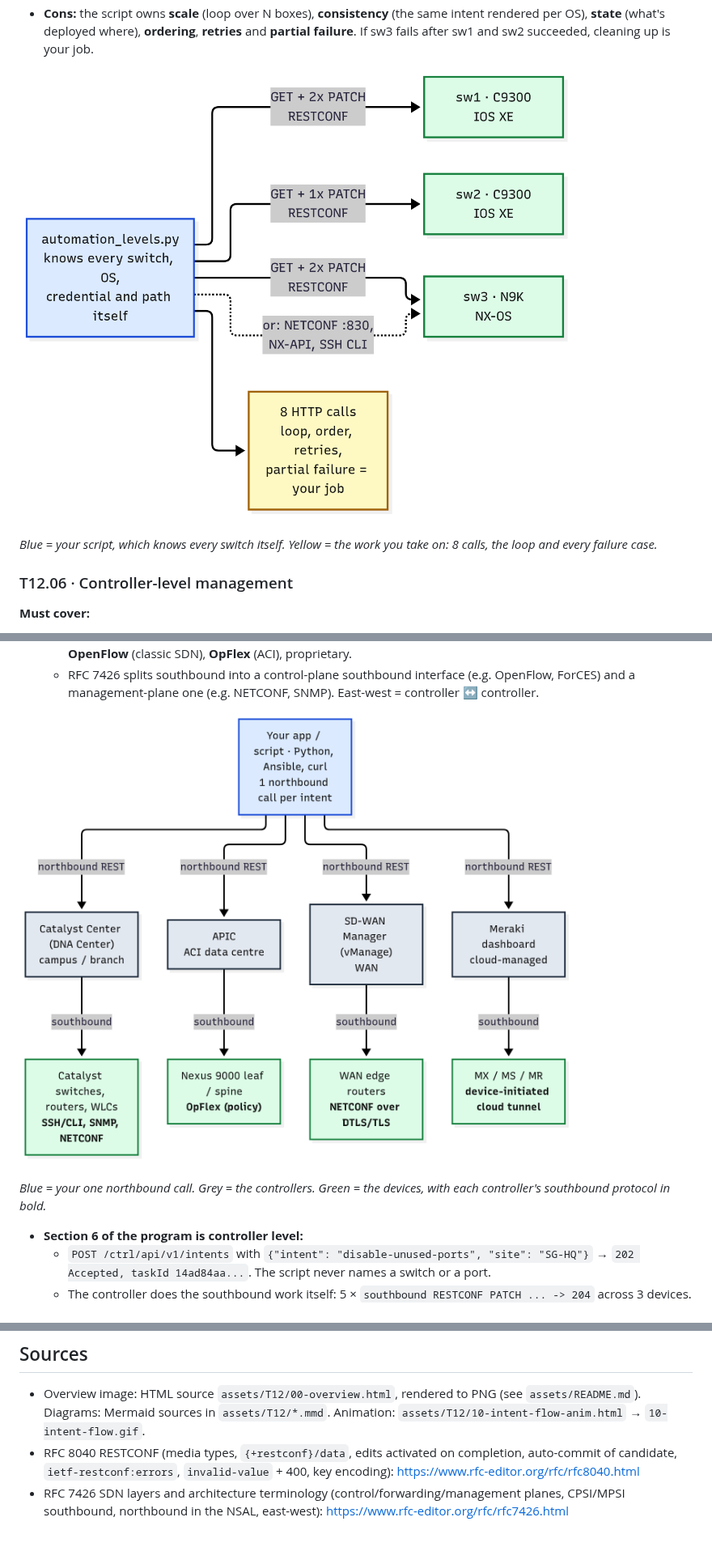
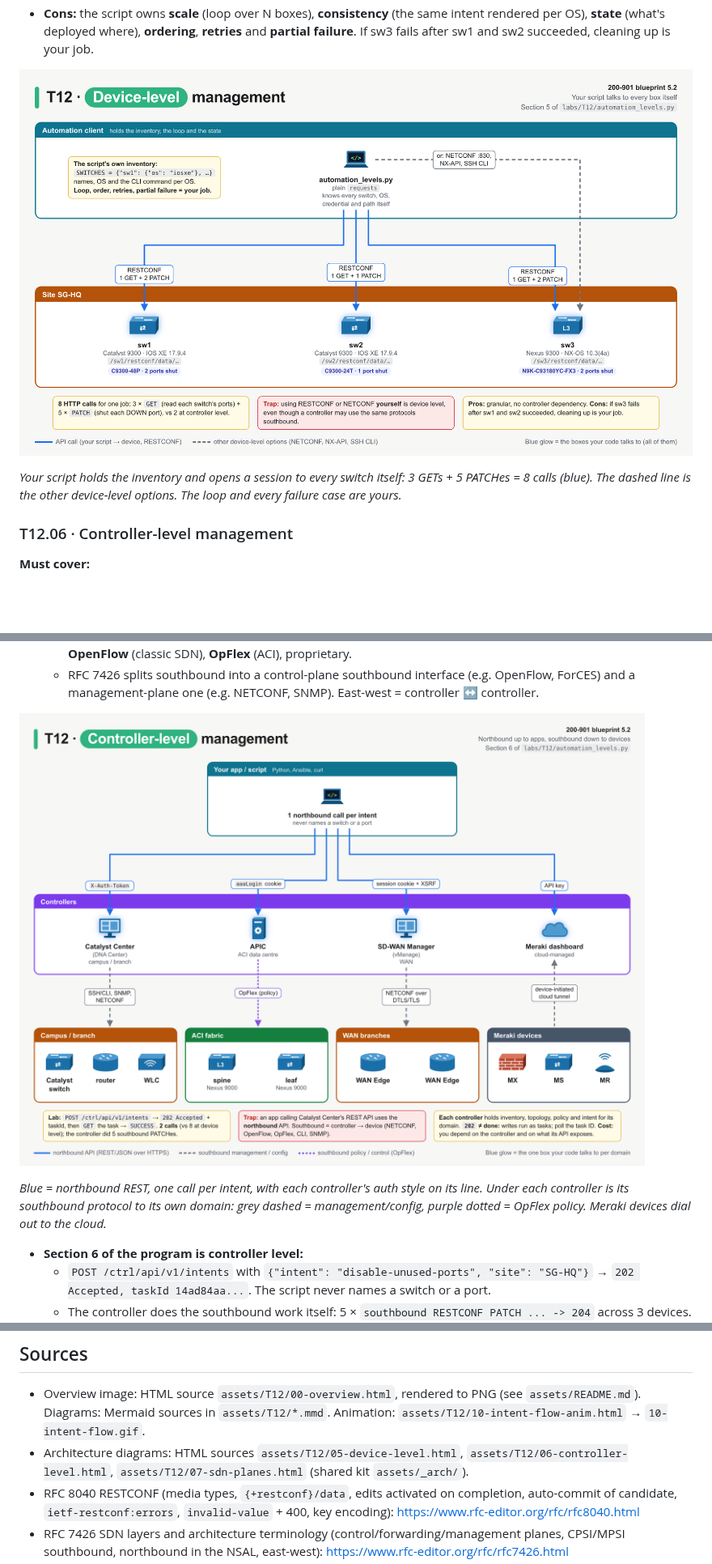
Before and after one commit to beedydo/ccna-auto-study-notes, a Markdown page: bob/T12-automation-foundations-controller-vs-device.md, 3 parts joined by grey strips. Shown at 81% size. Rendered like a GitHub page; pictures changed too: assets/T12/05-device-level.png, assets/T12/06-controller-level.png; blank space fills up the shorter version.

Commit message:
T12, T16, T17: architecture diagrams with the HTML kit
Co-Authored-By: Claude Opus 5.5 <noreply@anthropic.com>

```diff
--- a/bob/T12-automation-foundations-controller-vs-device.md
+++ b/bob/T12-automation-foundations-controller-vs-device.md
@@ -349,7 +349,7 @@ if __name__ == "__main__":
 
 ![Device-level management](../assets/T12/05-device-level.png)
 
-*Blue = your script, which knows every switch itself. Yellow = the work you take on: 8 calls, the loop and every failure case.*
+*Your script holds the inventory and opens a session to every switch itself: 3 GETs + 5 PATCHes = 8 calls (blue). The dashed line is the other device-level options. The loop and every failure case are yours.*
 
 ### T12.06 · Controller-level management
 
@@ -377,7 +377,7 @@ if __name__ == "__main__":
 
 ![Controller-level management](../assets/T12/06-controller-level.png)
 
-*Blue = your one northbound call. Grey = the controllers. Green = the devices, with each controller's southbound protocol in bold.*
+*Blue = northbound REST, one call per intent, with each controller's auth style on its line. Under each controller is its southbound protocol to its own domain: grey dashed = management/config, purple dotted = OpFlex policy. Meraki devices dial out to the cloud.*
 
 - **Section 6 of the program is controller level:**
   - `POST /ctrl/api/v1/intents` with `{"intent": "disable-unused-ports", "site": "SG-HQ"}` → `202 Accepted, taskId 14ad84aa...`. The script never names a switch or a port.
@@ -724,6 +724,7 @@ A. It needs a controller to translate intent  B. The script itself must handle l
 ## Sources
 
 - Overview image: HTML source `assets/T12/00-overview.html`, rendered to PNG (see `assets/README.md`). Diagrams: Mermaid sources in `assets/T12/*.mmd`. Animation: `assets/T12/10-intent-flow-anim.html` → `10-intent-flow.gif`.
+- Architecture diagrams: HTML sources `assets/T12/05-device-level.html`, `assets/T12/06-controller-level.html`, `assets/T12/07-sdn-planes.html` (shared kit `assets/_arch/`).
 - RFC 8040 RESTCONF (media types, `{+restconf}/data`, edits activated on completion, auto-commit of candidate, `ietf-restconf:errors`, `invalid-value` + 400, key encoding): https://www.rfc-editor.org/rfc/rfc8040.html
 - RFC 7426 SDN layers and architecture terminology (control/forwarding/management planes, CPSI/MPSI southbound, northbound in the NSAL, east-west): https://www.rfc-editor.org/rfc/rfc7426.html
 - RFC 8343 `ietf-interfaces` (config leaves vs `config false` state, `oper-status` values): https://www.rfc-editor.org/rfc/rfc8343.html
```
Also changed, not shown: other parts of bob/T12-automation-foundations-controller-vs-device.md (+1 -1 lines), bob/T16-restconf.md (+1 -0 lines), bob/T17-iosxe-nxos-device-apis.md (+2 -1 lines), assets/T12/07-sdn-planes.png, assets/T16/01-architecture.png, assets/T17/01-platform-map.png, 10 other files.
